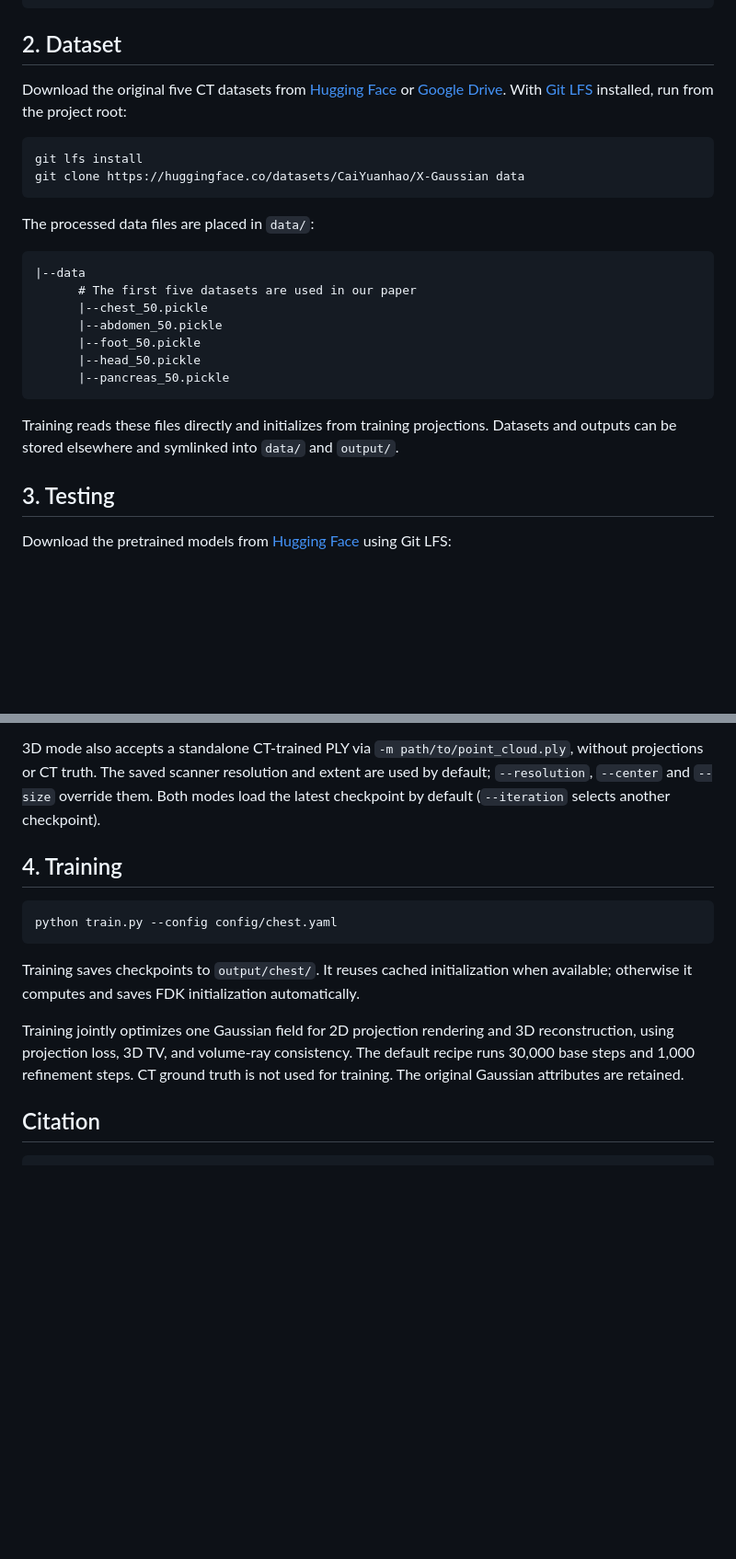
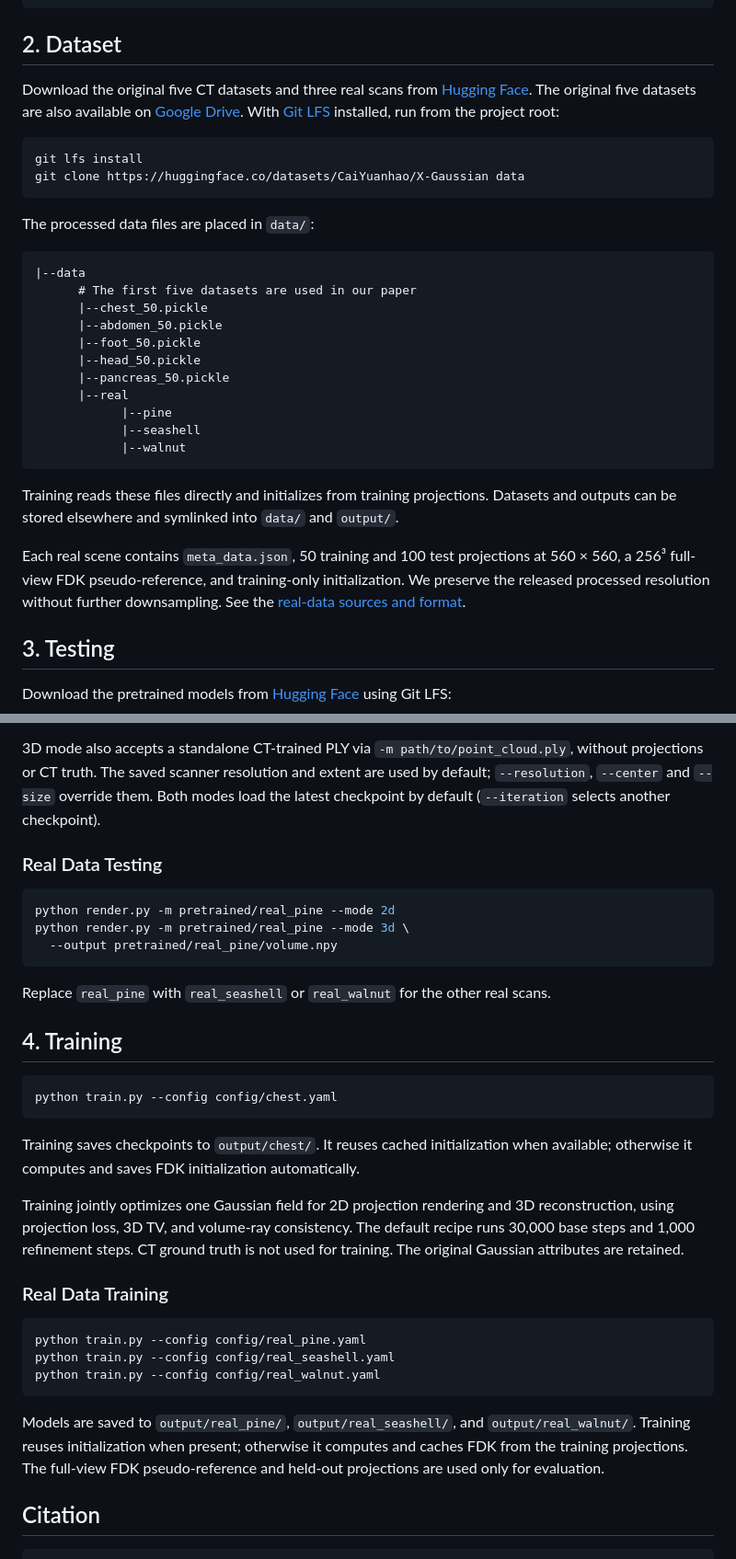
Before and after one commit to caiyuanhao1998/X-Gaussian, a Markdown page: README.md, 2 parts joined by grey strips. Shown at 92% size. Drawn GitHub-style; blank space fills up the shorter version.

````diff
--- a/README.md
+++ b/README.md
@@ -116,7 +143,8 @@ bash install.sh
 
 ## 2. Dataset
 
-Download the original five CT datasets from [Hugging Face](https://huggingface.co/datasets/CaiYuanhao/X-Gaussian) or [Google Drive](https://drive.google.com/drive/folders/1W46wpeN7byWLC0f3cGIvoT_xbwT1b7gZ?usp=sharing).
+Download the original five CT datasets and three real scans from [Hugging Face](https://huggingface.co/datasets/CaiYuanhao/X-Gaussian).
+The original five datasets are also available on [Google Drive](https://drive.google.com/drive/folders/1W46wpeN7byWLC0f3cGIvoT_xbwT1b7gZ?usp=sharing).
 With [Git LFS](https://git-lfs.com/) installed, run from the project root:
 
 ```shell
@@ -134,10 +162,19 @@ The processed data files are placed in `data/`:
       |--foot_50.pickle
       |--head_50.pickle
       |--pancreas_50.pickle
+      |--real
+            |--pine
+            |--seashell
+            |--walnut
 ```
 
 Training reads these files directly and initializes from training projections.
 Datasets and outputs can be stored elsewhere and symlinked into `data/` and `output/`.
+
+Each real scene contains `meta_data.json`, 50 training and 100 test projections at
+560 × 560, a 256³ full-view FDK pseudo-reference, and training-only initialization.
+We preserve the released processed resolution without further downsampling.
+See the [real-data sources and format](https://huggingface.co/datasets/CaiYuanhao/X-Gaussian/blob/main/real/README.md).
 
 ## 3. Testing
 
@@ -180,6 +217,16 @@ without projections or CT truth. The saved scanner resolution and extent are use
 `--center` and `--size` override them. Both modes load the latest
 checkpoint by default (`--iteration` selects another checkpoint).
 
+### Real Data Testing
+
+```shell
+python render.py -m pretrained/real_pine --mode 2d
+python render.py -m pretrained/real_pine --mode 3d \
+  --output pretrained/real_pine/volume.npy
+```
+
+Replace `real_pine` with `real_seashell` or `real_walnut` for the other real scans.
+
 ## 4. Training
 
 ```shell
@@ -193,6 +240,19 @@ Training jointly optimizes one Gaussian field for 2D projection rendering and 3D
 reconstruction, using projection loss, 3D TV, and volume-ray consistency. The default
 recipe runs 30,000 base steps and 1,000 refinement steps. CT ground truth is not used
 for training. The original Gaussian attributes are retained.
+
+### Real Data Training
+
+```shell
+python train.py --config config/real_pine.yaml
+python train.py --config config/real_seashell.yaml
+python train.py --config config/real_walnut.yaml
+```
+
+Models are saved to `output/real_pine/`, `output/real_seashell/`, and
+`output/real_walnut/`. Training reuses initialization when present; otherwise it
+computes and caches FDK from the training projections. The full-view FDK
+pseudo-reference and held-out projections are used only for evaluation.
 
 ## Citation
 ```sh
````
Also changed, not shown: other parts of README.md (+27 -0 lines), fig/real_data.png (added).
